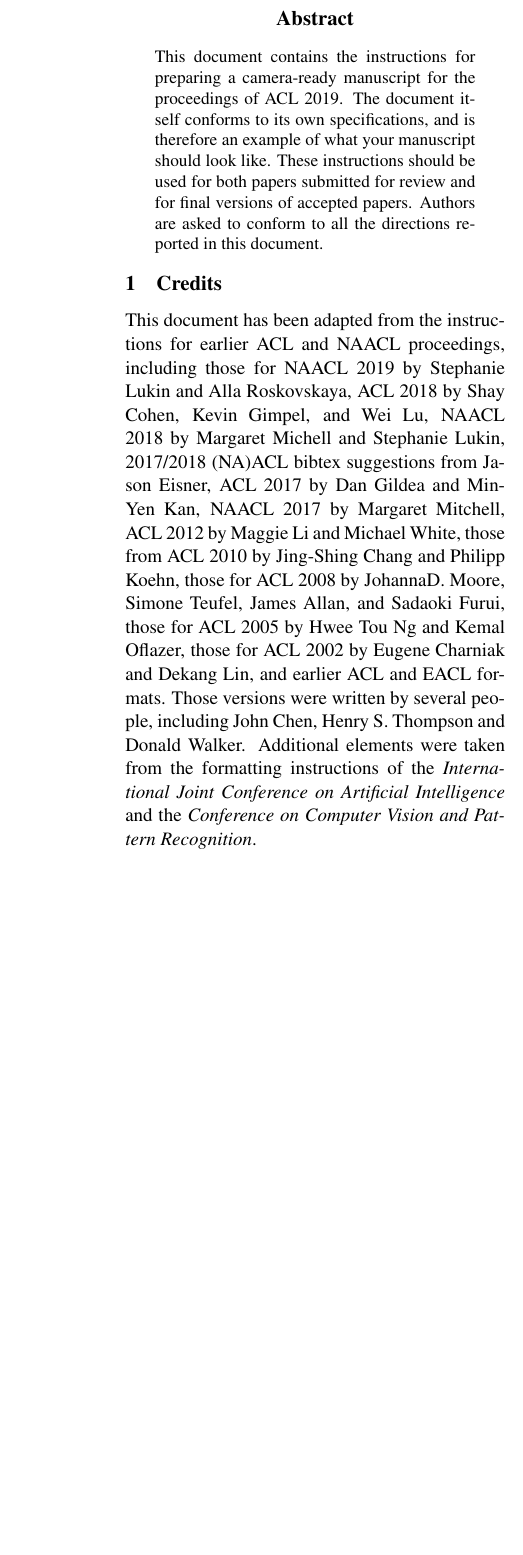
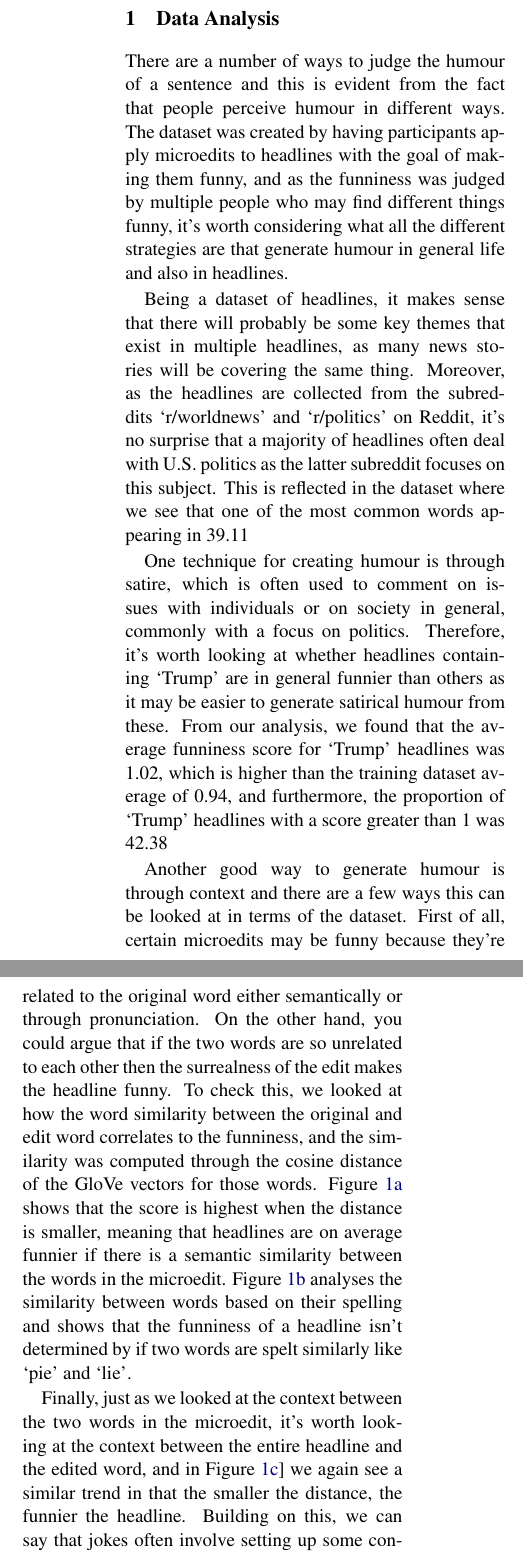
Before and after one commit to matt-malarkey/nlp-cw, a LaTeX document (FinalReport.tex): part of one column of page 1 of 6 before the commit and two parts of the columns of page 1 of 7 after it, the two joined at a grey line, cut at the place of the change, the shorter picture padded with empty space. Compiled offline with pdfLaTeX.

Commit message:
Adds data analysis section + graphs

```diff
--- a/FinalReport.tex
+++ b/FinalReport.tex
@@ -15,7 +15,9 @@
 \usepackage[hyperref]{acl2019}
 \usepackage{times}
 \usepackage{latexsym}
-
+\usepackage{graphicx}
+\usepackage{float}
+\usepackage{subfig}
 \usepackage{url}
 
 \aclfinalcopy % Uncomment this line for the final submission
@@ -39,37 +41,15 @@
 
 \begin{document}
 \maketitle
-\begin{abstract}
-  This document contains the instructions for preparing a camera-ready
-  manuscript for the proceedings of ACL 2019. The document itself
-  conforms to its own specifications, and is therefore an example of
-  what your manuscript should look like. These instructions should be
-  used for both papers submitted for review and for final versions of
-  accepted papers.  Authors are asked to conform to all the directions
-  reported in this document.
-\end{abstract}
 
-\section{Credits}
+\section{Data Analysis}
 
-This document has been adapted from the instructions
-for earlier ACL and NAACL proceedings,
-including
-those for
-NAACL 2019 by Stephanie Lukin and Alla Roskovskaya,
-ACL 2018 by Shay Cohen, Kevin Gimpel, and Wei Lu,
-NAACL 2018 by Margaret Michell and Stephanie Lukin,
-2017/2018 (NA)ACL bibtex suggestions from Jason Eisner,
-ACL 2017 by Dan Gildea and Min-Yen Kan,
-NAACL 2017 by Margaret Mitchell,
-ACL 2012 by Maggie Li and Michael White,
-those from ACL 2010 by Jing-Shing Chang and Philipp Koehn,
-those for ACL 2008 by JohannaD. Moore, Simone Teufel, James Allan, and Sadaoki Furui,
-those for ACL 2005 by Hwee Tou Ng and Kemal Oflazer,
-those for ACL 2002 by Eugene Charniak and Dekang Lin,
-and earlier ACL and EACL formats.
-Those versions were written by several
-people, including John Chen, Henry S. Thompson and Donald
-Walker. Additional elements were taken from the formatting
-instructions of the \emph{International Joint Conference on Artificial
-  Intelligence} and the \emph{Conference on Computer Vision and
-  Pattern Recognition}.
+There are a number of ways to judge the humour of a sentence and this is evident from the fact that people perceive humour in different ways. The dataset was created by having participants apply microedits to headlines with the goal of making them funny, and as the funniness was judged by multiple people who may find different things funny, it’s worth considering what all the different strategies are that generate humour in general life and also in headlines.
+
+Being a dataset of headlines, it makes sense that there will probably be some key themes that exist in multiple headlines, as many news stories will be covering the same thing. Moreover, as the headlines are collected from the subreddits ‘r/worldnews’ and ‘r/politics’ on Reddit, it’s no surprise that a majority of headlines often deal with U.S. politics as the latter subreddit focuses on this subject. This is reflected in the dataset where we see that one of the most common words appearing in 39.11% of headlines is ‘Trump’, with the word ‘Donald’ not far behind.
+
+One technique for creating humour is through satire, which is often used to comment on issues with individuals or on society in general, commonly with a focus on politics. Therefore, it’s worth looking at whether headlines containing ‘Trump’ are in general funnier than others as it may be easier to generate satirical humour from these.  From our analysis, we found that the average funniness score for ‘Trump’ headlines was 1.02, which is higher than the training dataset average of 0.94, and furthermore, the proportion of ‘Trump’ headlines with a score greater than 1 was 42.38%, indicating that if a headline contains ‘Trump’, it’s likely to be funnier than if it doesn’t.
+
+Another good way to generate humour is through context and there are a few ways this can be looked at in terms of the dataset. First of all, certain microedits may be funny because they’re related to the original word either semantically or through pronunciation. On the other hand, you could argue that if the two words are so unrelated to each other then the surrealness of the edit makes the headline funny. To check this, we looked at how the word similarity between the original and edit word correlates to the funniness, and the similarity was computed through the cosine distance of the GloVe vectors for those words. Figure \ref{fig:word_sim} shows that the score is highest when the distance is smaller, meaning that headlines are on average funnier if there is a semantic similarity between the words in the microedit. Figure \ref{fig:lev_dist} analyses the similarity between words based on their spelling and shows that the funniness of a headline isn’t determined by if two words are spelt similarly like ‘pie’ and ‘lie’.
+
+Finally, just as we looked at the context between the two words in the microedit, it’s worth looking at the context between the entire headline and the edited word, and in Figure \ref{fig:sent_sim}] we again see a similar trend in that the smaller the distance, the funnier the headline. Building on this, we can say that jokes often involve setting up some context before delivering a punchline, and so a reasonable hypothesis could be that as longer headlines give more room to establish a context, then the longer the headline the funnier it may be. Figure \ref{fig:headline_len} shows that actually if a headline is too short or too long then it’s unlikely to be funny, and so the headline length could be a good indicator for seeing which headlines won’t be funny, rather than which ones are the funniest. Another metric for looking at the length of a headline is the number of clause separators, shown in Figure \ref{fig:clause_sep} surprisingly follows a different trend to that of just counting the number of words. However, it still seems like it can be used as an indicator of assessing the funniness, as the lower the number of clause separators, the higher the score for that headline.
@@ -76,3 +68,6 @@
+\caption{How various metrics affect the funniness of a headline}
+\label{pics:data-analysis-metrics}
+\end{figure*}
 
 \section{Introduction}
 
```
Also changed, not shown: Graphs/DataAnalysis/clause_separator.png (added), Graphs/DataAnalysis/cosine_distance.png (added), Graphs/DataAnalysis/cosine_sentence_distance.png (added), Graphs/DataAnalysis/headline_length.png (added), Graphs/DataAnalysis/levenshtein_distance.png (added), FinalReport.tex (12 more changed lines).
